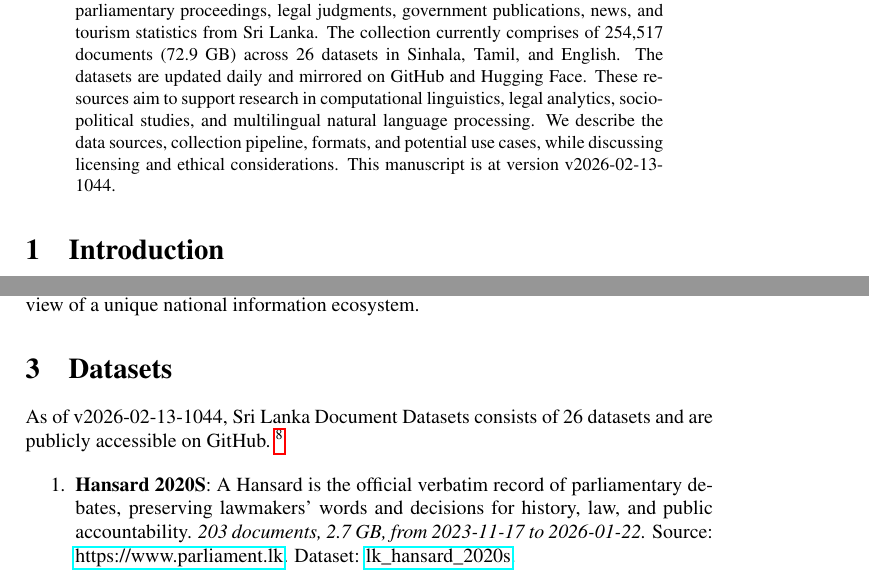
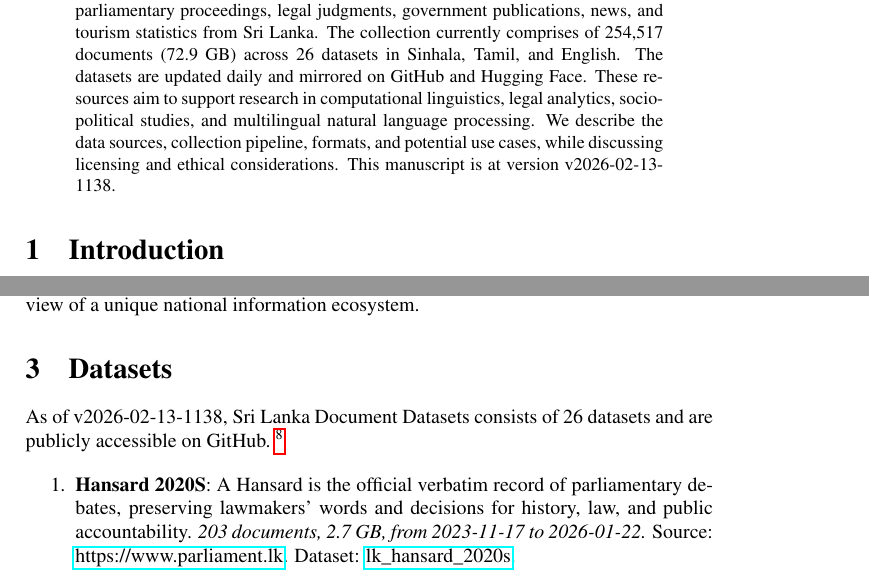
Before and after one commit to nuuuwan/lk_datasets, a LaTeX paper (latex/lk_datasets.tex): two parts of pages 1 and 2 of 7, joined at a grey line, cut so that both start at the same text. Compiled offline with pdfLaTeX; a LaTeX package or settings file that is missing is left out.

Commit message:
🤖 [build.yml] 2026-02-13-0608

```diff
--- a/latex/lk_datasets.tex
+++ b/latex/lk_datasets.tex
@@ -16,7 +16,7 @@
 \normalsize%
 \maketitle%
 \begin{abstract}%
-We present a collection of open, machine-readable document datasets covering parliamentary proceedings, legal judgments, government publications, news, and tourism statistics from Sri Lanka. The collection currently comprises of  254,517  documents (72.9 GB) across 26  datasets in Sinhala, Tamil, and English. The datasets are updated daily and mirrored on GitHub and Hugging Face. These resources aim to support research in computational linguistics, legal analytics, socio-political studies, and multilingual natural language processing. We describe the data sources, collection pipeline, formats, and potential use cases, while discussing licensing and ethical considerations. This manuscript is at version v2026-02-13-1044.%
+We present a collection of open, machine-readable document datasets covering parliamentary proceedings, legal judgments, government publications, news, and tourism statistics from Sri Lanka. The collection currently comprises of  254,517  documents (72.9 GB) across 26  datasets in Sinhala, Tamil, and English. The datasets are updated daily and mirrored on GitHub and Hugging Face. These resources aim to support research in computational linguistics, legal analytics, socio-political studies, and multilingual natural language processing. We describe the data sources, collection pipeline, formats, and potential use cases, while discussing licensing and ethical considerations. This manuscript is at version v2026-02-13-1138.%
 
 %
 \end{abstract}%
@@ -86,7 +86,7 @@ The Sri Lanka Document Datasets aim to fill this gap by aggregating diverse sour
 %
 \section{Datasets}%
 \label{sec:Datasets}%
-As of v2026-02-13-1044, Sri Lanka Document Datasets
+As of v2026-02-13-1138, Sri Lanka Document Datasets
   consists of 26 datasets
  and are publicly accessible on GitHub.%
 ~%
```
Also changed, not shown: README.md, latex/lk_datasets.pdf.
